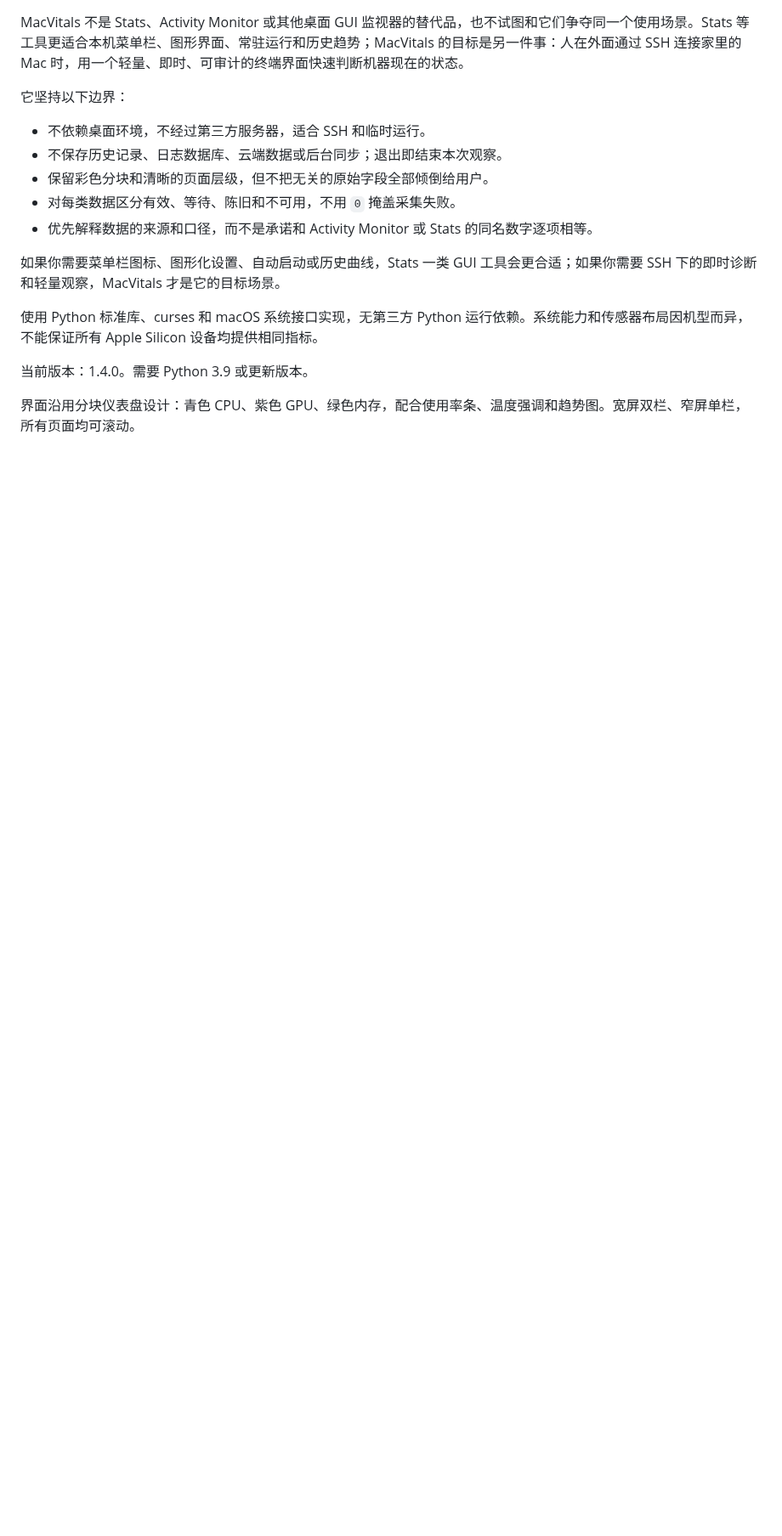
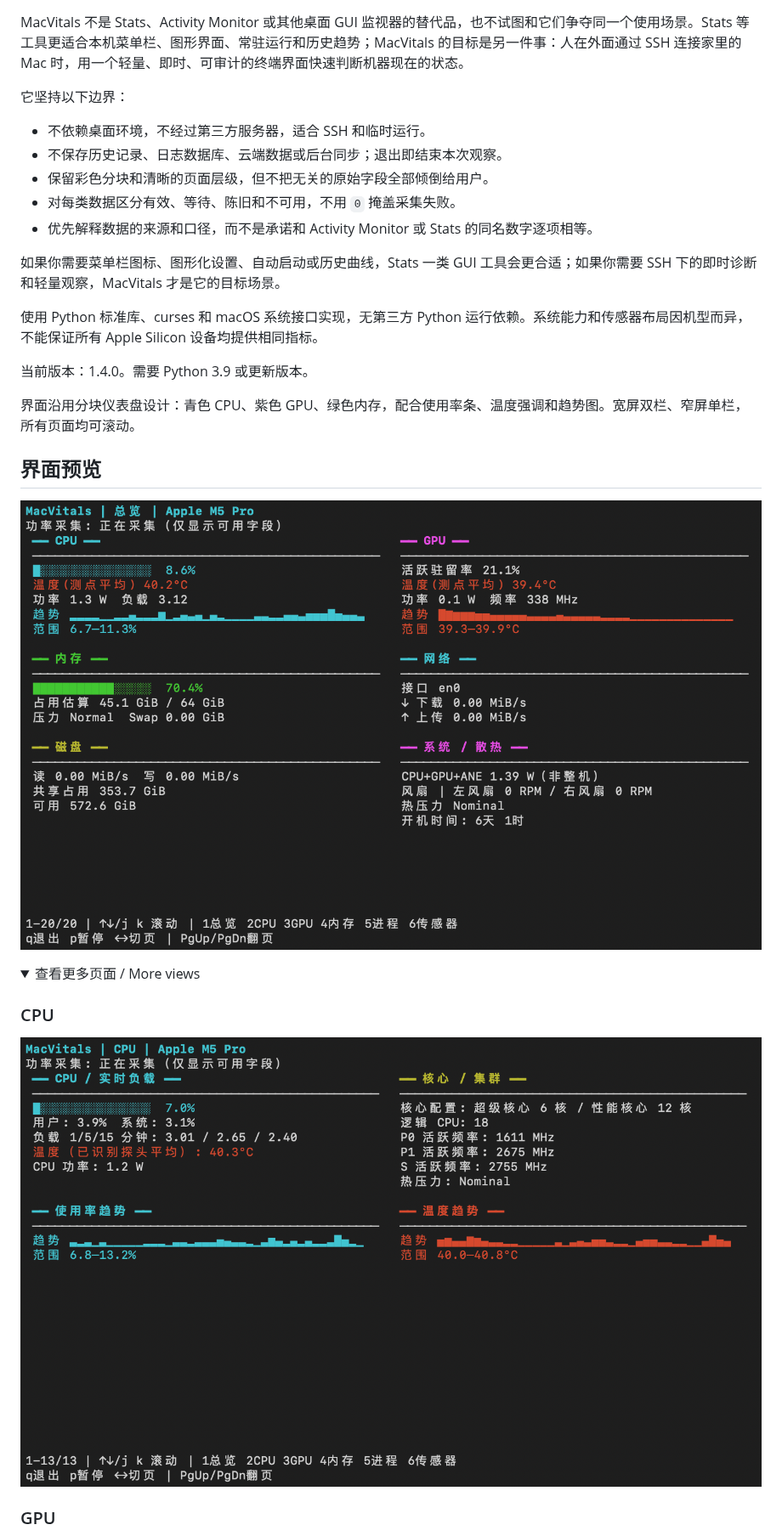
Before and after one commit to Macchen666816/macvitals, a Markdown page: README.md, the part around one of its changes. Shown at 85% size. Drawn GitHub-style; pictures changed too: docs/assets/macvitals-cpu.png (added), docs/assets/macvitals-overview.png (added); folded sections open; blank space fills up the shorter version.

```diff
--- a/README.md
+++ b/README.md
@@ -23,3 +23,17 @@ MacVitals 不是 Stats、Activity Monitor 或其他桌面 GUI 监视器的替代
 当前版本：1.4.0。需要 Python 3.9 或更新版本。
 
 界面沿用分块仪表盘设计：青色 CPU、紫色 GPU、绿色内存，配合使用率条、温度强调和趋势图。宽屏双栏、窄屏单栏，所有页面均可滚动。
+
+## 界面预览
+
+![MacVitals 总览](docs/assets/macvitals-overview.png)
+
+<details>
+<summary>查看更多页面 / More views</summary>
+
+### CPU
+
+![MacVitals CPU 页面](docs/assets/macvitals-cpu.png)
+
+### GPU
+
```
Also changed, not shown: other parts of README.md (+11 -0 lines), docs/assets/macvitals-gpu.png (added), docs/assets/macvitals-memory.png (added), docs/assets/macvitals-sensors.png (added).
